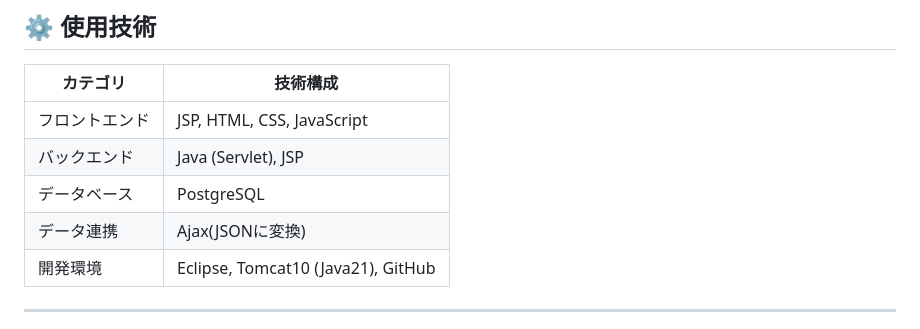
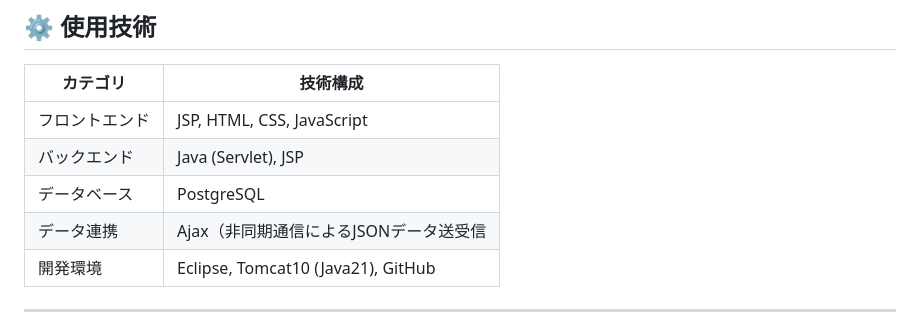
Before and after one commit to takahashiGIT-HUB/Buzz, a Markdown page: README.md, the part around the change. Drawn GitHub-style.

Commit message:
Update data integration description in README
データ連携欄修正

```diff
--- a/README.md
+++ b/README.md
@@ -25,7 +25,7 @@
 | フロントエンド | JSP, HTML, CSS, JavaScript         |
 | バックエンド   | Java (Servlet), JSP                |
 | データベース   | PostgreSQL                         |
-| データ連携     | Ajax(JSONに変換)                         |
+| データ連携     |Ajax（非同期通信によるJSONデータ送受信 |
 | 開発環境       | Eclipse, Tomcat10 (Java21), GitHub |
 
 ---
```
